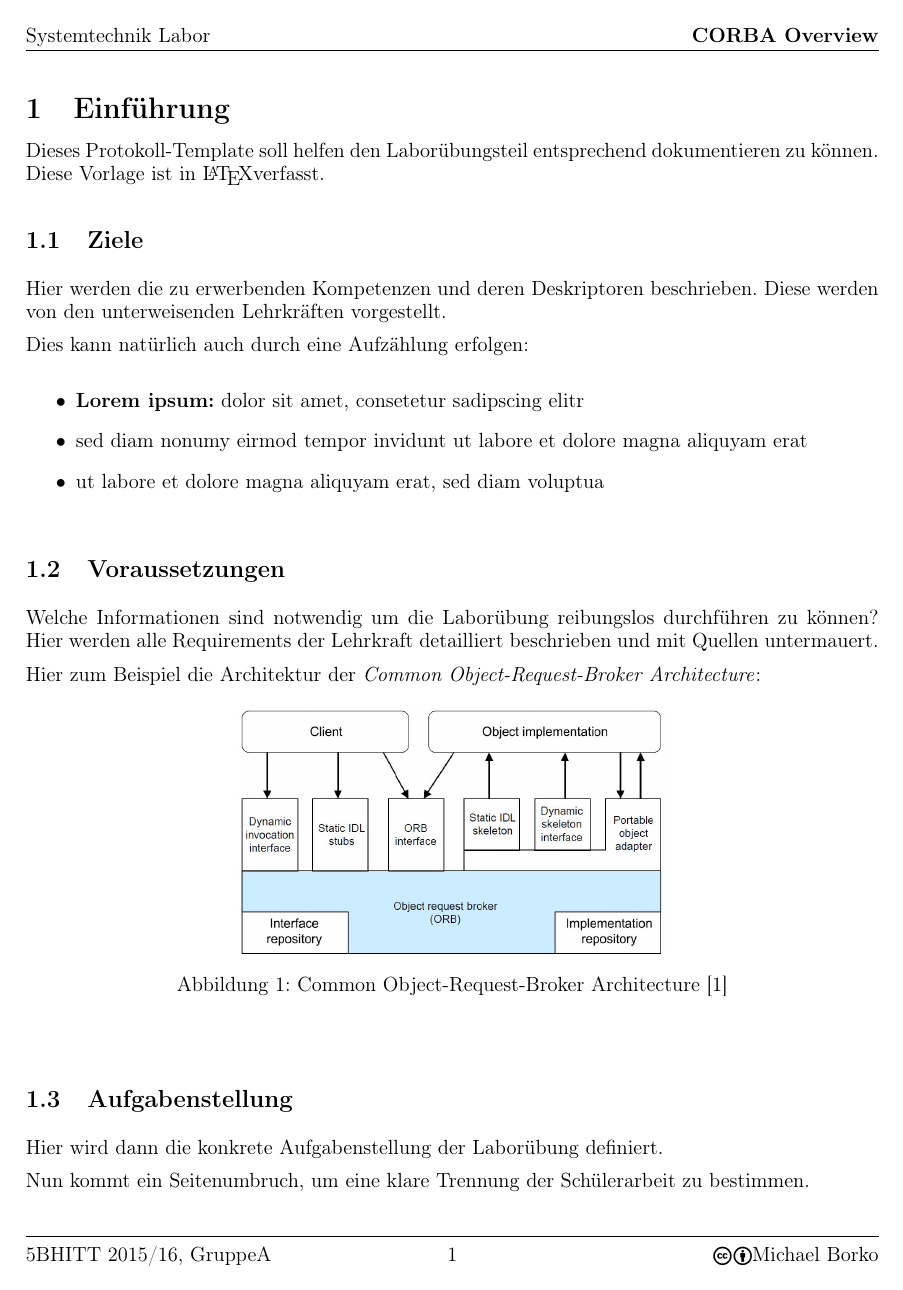
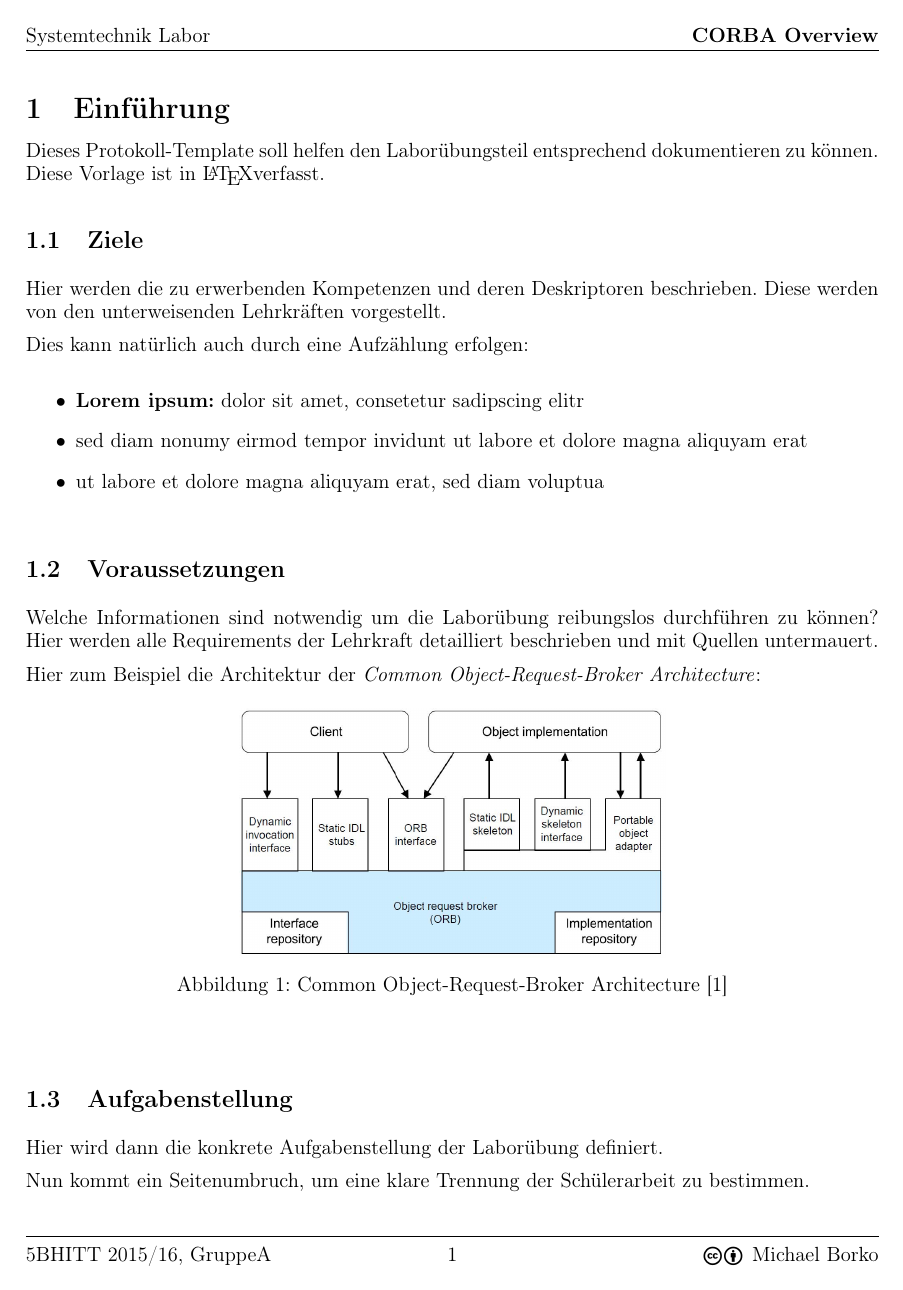
Before and after one commit to TGM-HIT/templates, a LaTeX document (latex_template/document.tex): page 3 of 6. Compiled offline with pdfLaTeX.

Commit message:
Added hspace between CCBY-License and Author; Comments for global definitions and umlauts

```diff
--- a/latex_template/document.tex
+++ b/latex_template/document.tex
@@ -38,7 +39,9 @@
 \rhead{\bfseries\mythema}
 \lfoot{\mycourse}
 \cfoot{\thepage}
-\rfoot{\ccby \myauthor}
+% Creative Commons license BY
+% http://creativecommons.org/licenses/?lang=de
+\rfoot{\ccby\hspace{2mm}\myauthor}
 \renewcommand{\headrulewidth}{0.4pt}
 \renewcommand{\footrulewidth}{0.4pt}
 
```
Also changed, not shown: latex_template/document.tex (1 more changed lines).
